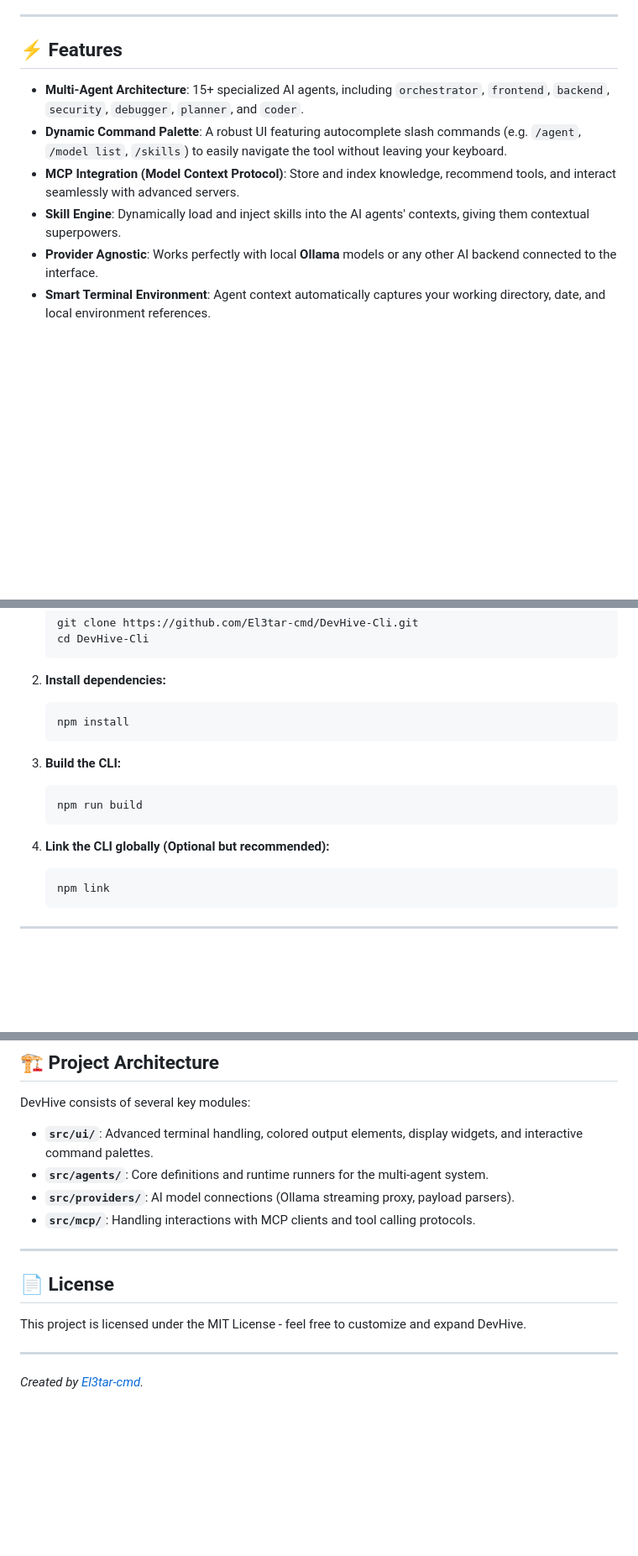
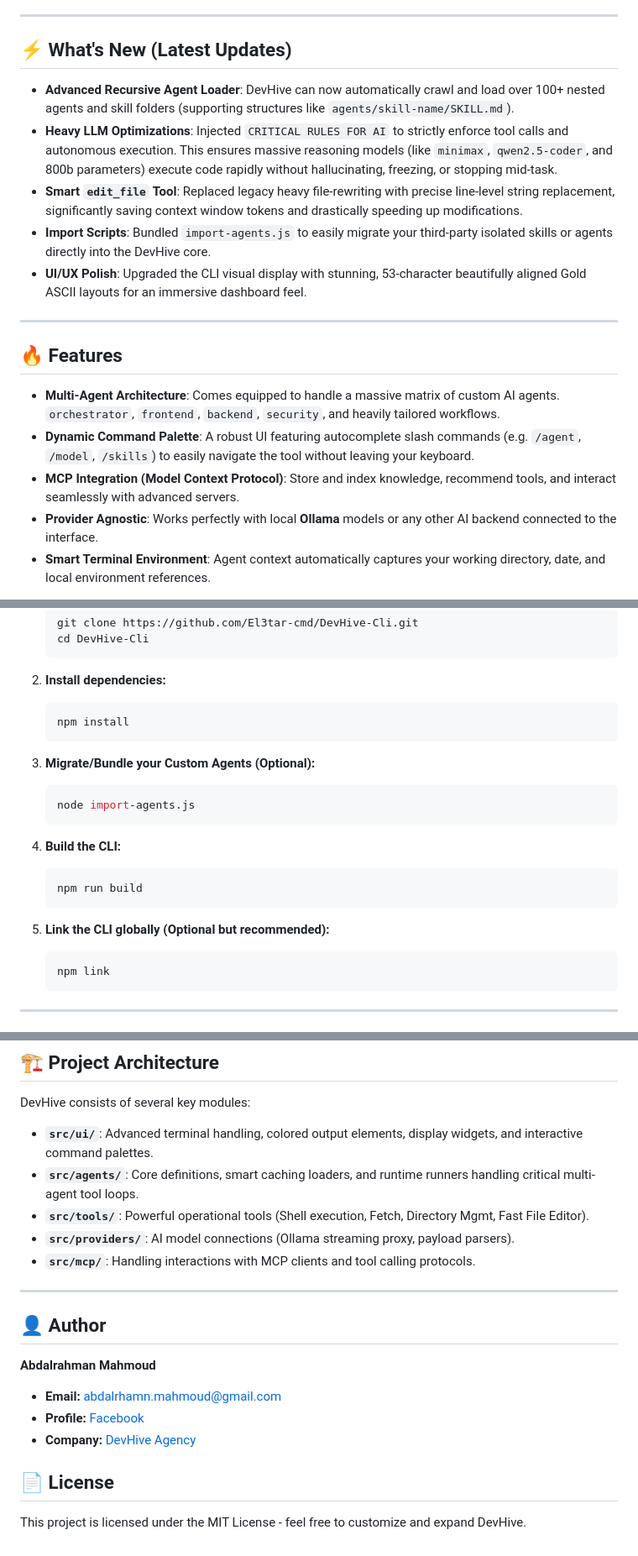
Before and after one commit to El3tar-cmd/DevHive-Cli, a Markdown page: README.md, 3 parts joined by grey strips. Shown at 84% size. Rendered like a GitHub page; blank space fills up the shorter version.

Commit message:
Update README with latest features, agent loaders, UI upgrades, and author info

````diff
--- a/README.md
+++ b/README.md
@@ -4,12 +4,21 @@
 
 ---
 
-## ⚡ Features
+## ⚡ What's New (Latest Updates)
 
-- **Multi-Agent Architecture**: 15+ specialized AI agents, including `orchestrator`, `frontend`, `backend`, `security`, `debugger`, `planner`, and `coder`.
-- **Dynamic Command Palette**: A robust UI featuring autocomplete slash commands (e.g. `/agent`, `/model list`, `/skills`) to easily navigate the tool without leaving your keyboard.
+- **Advanced Recursive Agent Loader**: DevHive can now automatically crawl and load over 100+ nested agents and skill folders (supporting structures like `agents/skill-name/SKILL.md`).
+- **Heavy LLM Optimizations**: Injected `CRITICAL RULES FOR AI` to strictly enforce tool calls and autonomous execution. This ensures massive reasoning models (like `minimax`, `qwen2.5-coder`, and 800b parameters) execute code rapidly without hallucinating, freezing, or stopping mid-task.
+- **Smart `edit_file` Tool**: Replaced legacy heavy file-rewriting with precise line-level string replacement, significantly saving context window tokens and drastically speeding up modifications.
+- **Import Scripts**: Bundled `import-agents.js` to easily migrate your third-party isolated skills or agents directly into the DevHive core.
+- **UI/UX Polish**: Upgraded the CLI visual display with stunning, 53-character beautifully aligned Gold ASCII layouts for an immersive dashboard feel.
+
+---
+
+## 🔥 Features
+
+- **Multi-Agent Architecture**: Comes equipped to handle a massive matrix of custom AI agents. `orchestrator`, `frontend`, `backend`, `security`, and heavily tailored workflows.
+- **Dynamic Command Palette**: A robust UI featuring autocomplete slash commands (e.g. `/agent`, `/model`, `/skills`) to easily navigate the tool without leaving your keyboard.
 - **MCP Integration (Model Context Protocol)**: Store and index knowledge, recommend tools, and interact seamlessly with advanced servers.
-- **Skill Engine**: Dynamically load and inject skills into the AI agents' contexts, giving them contextual superpowers.
 - **Provider Agnostic**: Works perfectly with local **Ollama** models or any other AI backend connected to the interface.
 - **Smart Terminal Environment**: Agent context automatically captures your working directory, date, and local environment references.
 
@@ -36,12 +45,17 @@
    npm install
    ```
 
-3. **Build the CLI:**
+3. **Migrate/Bundle your Custom Agents (Optional):**
+   ```bash
+   node import-agents.js
+   ```
+
+4. **Build the CLI:**
    ```bash
    npm run build
    ```
 
-4. **Link the CLI globally (Optional but recommended):**
+5. **Link the CLI globally (Optional but recommended):**
    ```bash
    npm link
    ```
@@ -80,15 +94,20 @@ DevHive CLI comes with a rich set of built-in commands. You can access the comma
 
 DevHive consists of several key modules:
 - **`src/ui/`**: Advanced terminal handling, colored output elements, display widgets, and interactive command palettes.
-- **`src/agents/`**: Core definitions and runtime runners for the multi-agent system.
+- **`src/agents/`**: Core definitions, smart caching loaders, and runtime runners handling critical multi-agent tool loops.
+- **`src/tools/`**: Powerful operational tools (Shell execution, Fetch, Directory Mgmt, Fast File Editor).
 - **`src/providers/`**: AI model connections (Ollama streaming proxy, payload parsers).
 - **`src/mcp/`**: Handling interactions with MCP clients and tool calling protocols.
 
 ---
 
+## 👤 Author
+
+**Abdalrahman Mahmoud**
+- **Email:** abdalrhamn.mahmoud@gmail.com
+- **Profile:** [Facebook](https://www.facebook.com/share/1CMHZog6hZ/)
+- **Company:** [DevHive Agency](https://www.facebook.com/share/1bvbFW6T99/)
+
 ## 📄 License
 
 This project is licensed under the MIT License - feel free to customize and expand DevHive.
-
----
-*Created by [El3tar-cmd](https://github.com/El3tar-cmd).*
````
Also changed, not shown: other parts of README.md (+1 -1 lines).
